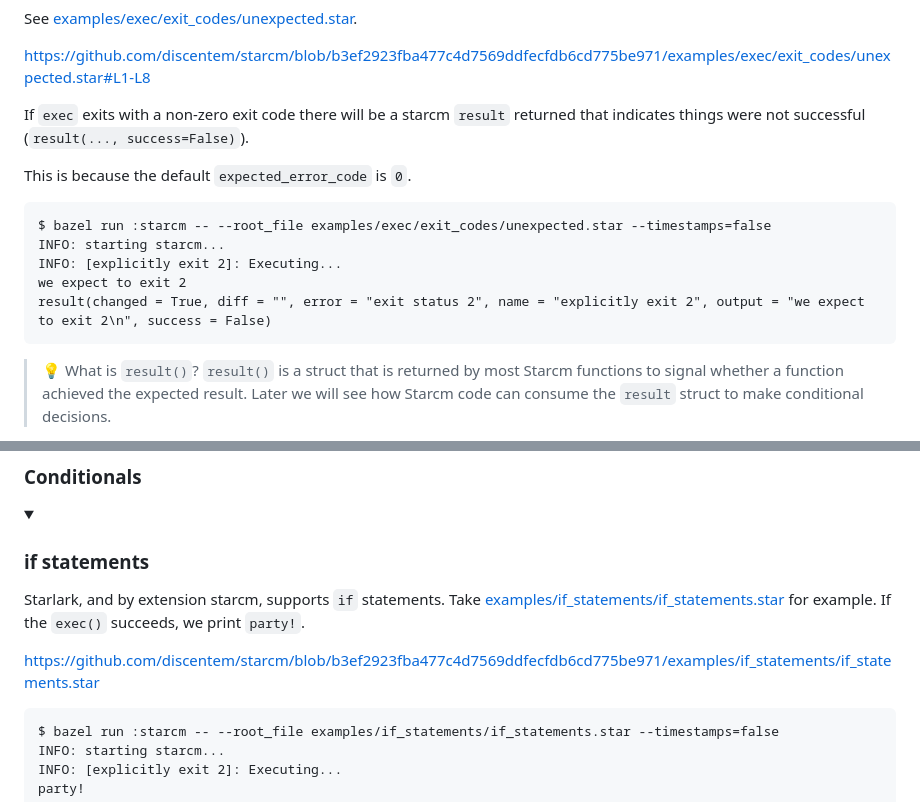
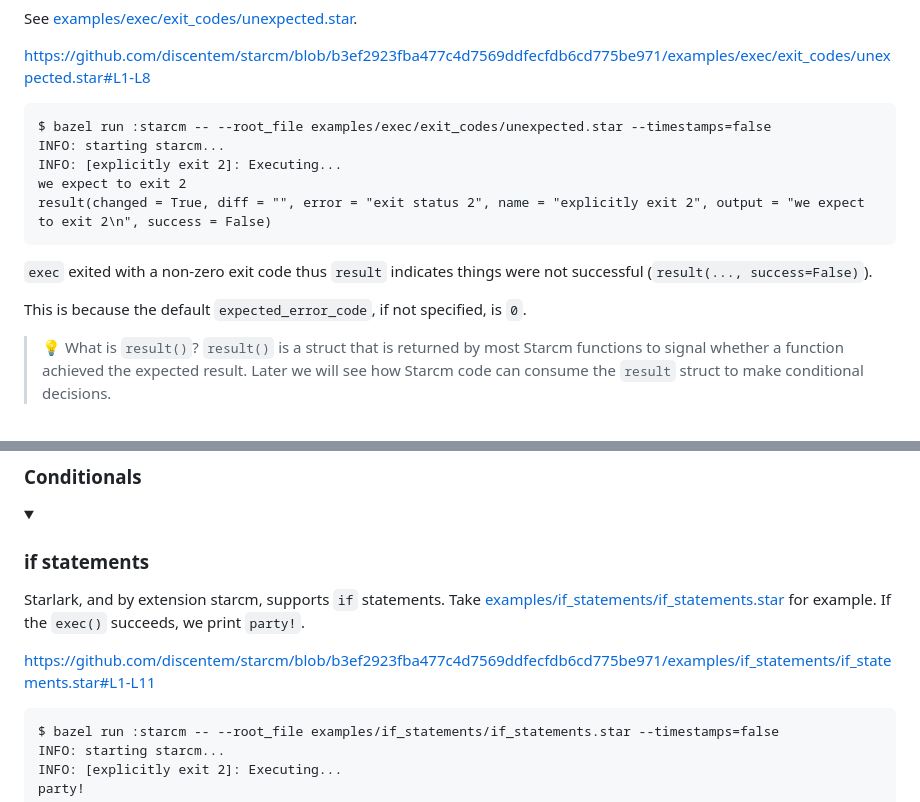
Before and after one commit to discentem/starcm, a Markdown page: README.md, 2 parts joined by grey strips. GitHub-like rendering; folded sections open.

Commit message:
fix if statement snippet rendering

````diff
--- a/README.md
+++ b/README.md
@@ -49,10 +47,6 @@ See [examples/exec/exit_codes/unexpected.star](examples/exec/exit_codes/unexpect
 <!-- Github Markdown engine will render this link as a code snippet. -->
 
 https://github.com/discentem/starcm/blob/b3ef2923fba477c4d7569ddfecfdb6cd775be971/examples/exec/exit_codes/unexpected.star#L1-L8
-
-If `exec` exits with a non-zero exit code there will be a starcm `result` returned that indicates things were not successful (`result(..., success=False)`).
-
-This is because the default `expected_error_code` is `0`.
 
 ```scrut
 $ bazel run :starcm -- --root_file examples/exec/exit_codes/unexpected.star --timestamps=false
@@ -61,6 +55,10 @@ INFO: [explicitly exit 2]: Executing...
 we expect to exit 2
 result(changed = True, diff = "", error = "exit status 2", name = "explicitly exit 2", output = "we expect to exit 2\n", success = False)
 ```
+
+`exec` exited with a non-zero exit code thus `result` indicates things were not successful (`result(..., success=False)`).
+
+This is because the default `expected_error_code`, if not specified, is `0`.
 
 >💡 What is `result()`? `result()` is a struct that is returned by most Starcm functions to signal whether a function achieved the expected result. Later we will see how Starcm code can consume the `result` struct to make conditional decisions.
 
@@ -131,7 +126,7 @@ result(
 
 Starlark, and by extension starcm, supports `if` statements. Take [examples/if_statements/if_statements.star](examples/if_statements/if_statements.star) for example. If the `exec()` succeeds, we print `party!`.
 
-https://github.com/discentem/starcm/blob/b3ef2923fba477c4d7569ddfecfdb6cd775be971/examples/if_statements/if_statements.star
+https://github.com/discentem/starcm/blob/b3ef2923fba477c4d7569ddfecfdb6cd775be971/examples/if_statements/if_statements.star#L1-L11
 
 ```scrut
 $ bazel run :starcm -- --root_file examples/if_statements/if_statements.star --timestamps=false
````
Also changed, not shown: other parts of README.md (+1 -6 lines).
